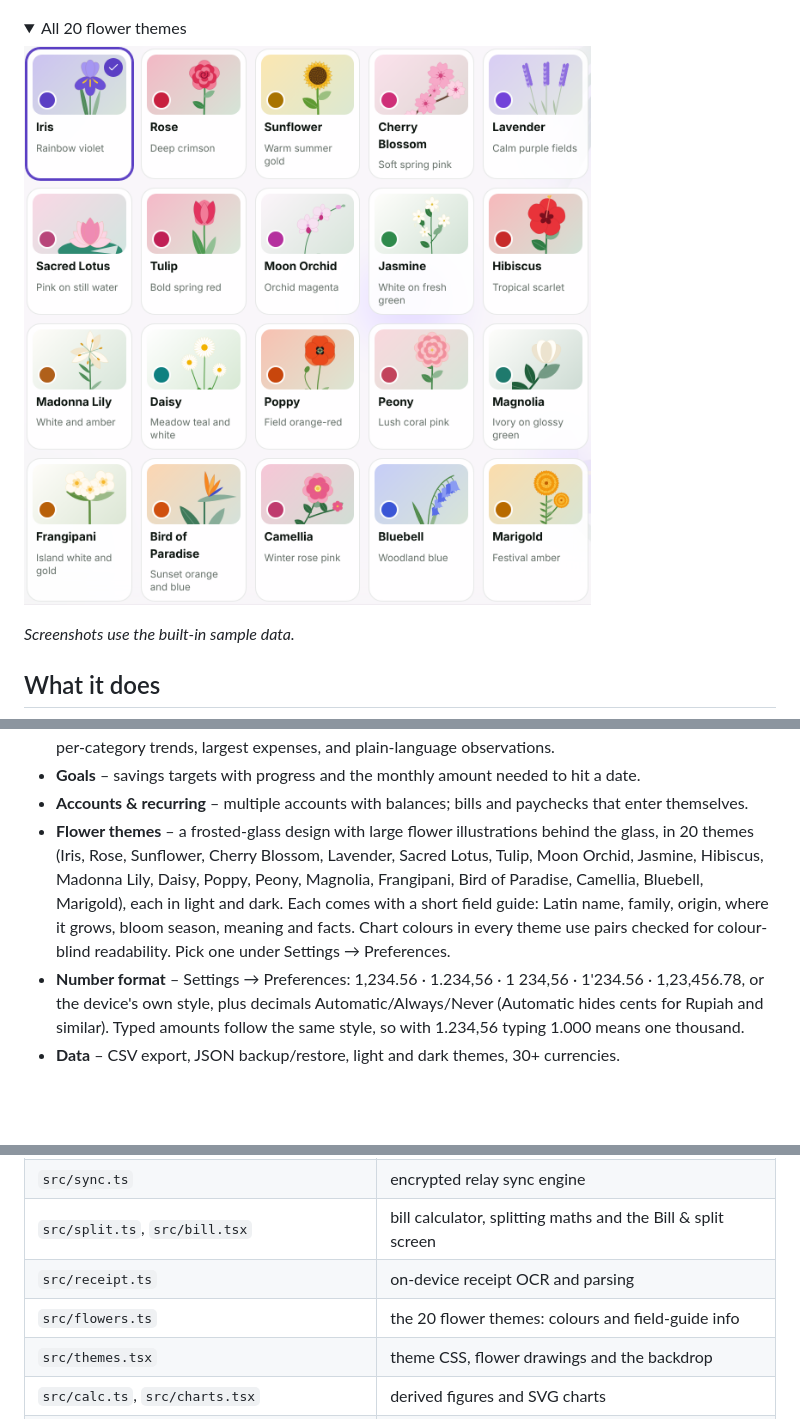
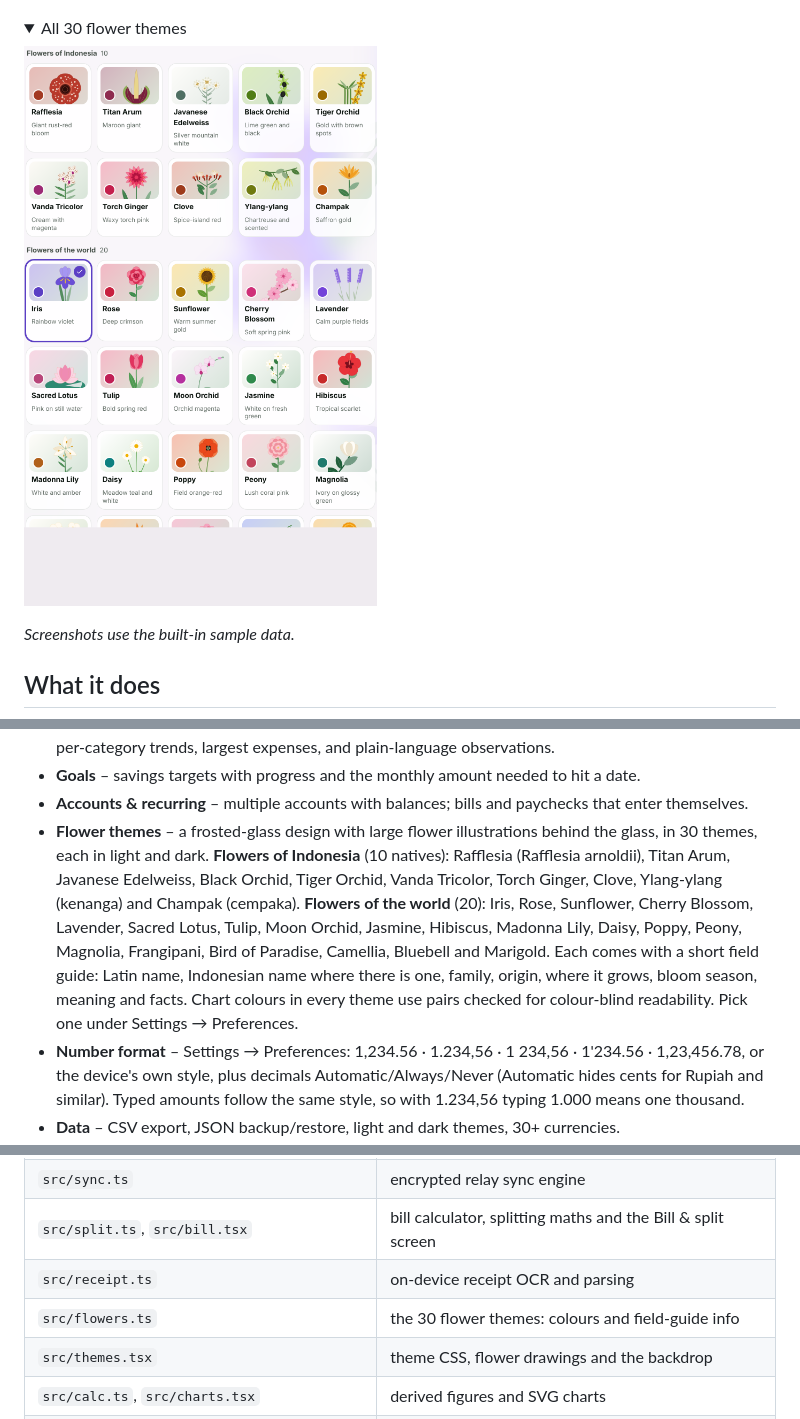
Before and after one commit to lemonspitz/ledger-flower, a Markdown page: README.md, 3 parts joined by grey strips. Drawn GitHub-style; pictures changed too: docs/screenshots/flower-themes.png; folded sections open; blank space fills up the shorter version.

```diff
--- a/README.md
+++ b/README.md
@@ -17,5 +17,5 @@ Capacitor for Android and iPhone, Electron for desktop, and as an installable we
 ![Insights in dark mode with the Sacred Lotus theme](docs/screenshots/desktop-insights-dark.png)
 
 <details>
-<summary>All 20 flower themes</summary>
+<summary>All 30 flower themes</summary>
 
@@ -39,7 +39,7 @@ Capacitor for Android and iPhone, Electron for desktop, and as an installable we
 - **Insights** – 3/6/12-month view: balance trend, income vs spending, category ranking, weekday pattern, per-category trends, largest expenses, and plain-language observations.
 - **Goals** – savings targets with progress and the monthly amount needed to hit a date.
 - **Accounts & recurring** – multiple accounts with balances; bills and paychecks that enter themselves.
-- **Flower themes** – a frosted-glass design with large flower illustrations behind the glass, in 20 themes (Iris, Rose, Sunflower, Cherry Blossom, Lavender, Sacred Lotus, Tulip, Moon Orchid, Jasmine, Hibiscus, Madonna Lily, Daisy, Poppy, Peony, Magnolia, Frangipani, Bird of Paradise, Camellia, Bluebell, Marigold), each in light and dark. Each comes with a short field guide: Latin name, family, origin, where it grows, bloom season, meaning and facts. Chart colours in every theme use pairs checked for colour-blind readability. Pick one under Settings → Preferences.
+- **Flower themes** – a frosted-glass design with large flower illustrations behind the glass, in 30 themes, each in light and dark. **Flowers of Indonesia** (10 natives): Rafflesia (Rafflesia arnoldii), Titan Arum, Javanese Edelweiss, Black Orchid, Tiger Orchid, Vanda Tricolor, Torch Ginger, Clove, Ylang-ylang (kenanga) and Champak (cempaka). **Flowers of the world** (20): Iris, Rose, Sunflower, Cherry Blossom, Lavender, Sacred Lotus, Tulip, Moon Orchid, Jasmine, Hibiscus, Madonna Lily, Daisy, Poppy, Peony, Magnolia, Frangipani, Bird of Paradise, Camellia, Bluebell and Marigold. Each comes with a short field guide: Latin name, Indonesian name where there is one, family, origin, where it grows, bloom season, meaning and facts. Chart colours in every theme use pairs checked for colour-blind readability. Pick one under Settings → Preferences.
 - **Number format** – Settings → Preferences: 1,234.56 · 1.234,56 · 1 234,56 · 1'234.56 · 1,23,456.78, or the device's own style, plus decimals Automatic/Always/Never (Automatic hides cents for Rupiah and similar). Typed amounts follow the same style, so with 1.234,56 typing 1.000 means one thousand.
 - **Data** – CSV export, JSON backup/restore, light and dark themes, 30+ currencies.
 
@@ -129,7 +129,7 @@ xattr -cr "/Applications/Ledger Flower.app"
 | `src/sync.ts` | encrypted relay sync engine |
 | `src/split.ts`, `src/bill.tsx` | bill calculator, splitting maths and the Bill & split screen |
 | `src/receipt.ts` | on-device receipt OCR and parsing |
-| `src/flowers.ts` | the 20 flower themes: colours and field-guide info |
+| `src/flowers.ts` | the 30 flower themes: colours and field-guide info |
 | `src/themes.tsx` | theme CSS, flower drawings and the backdrop |
 | `src/calc.ts`, `src/charts.tsx` | derived figures and SVG charts |
 | `src/views.tsx`, `src/forms.tsx`, `src/App.tsx` | screens, dialogs, shell and settings |
```
Also changed, not shown: other parts of README.md (+1 -1 lines), 7 other files.
